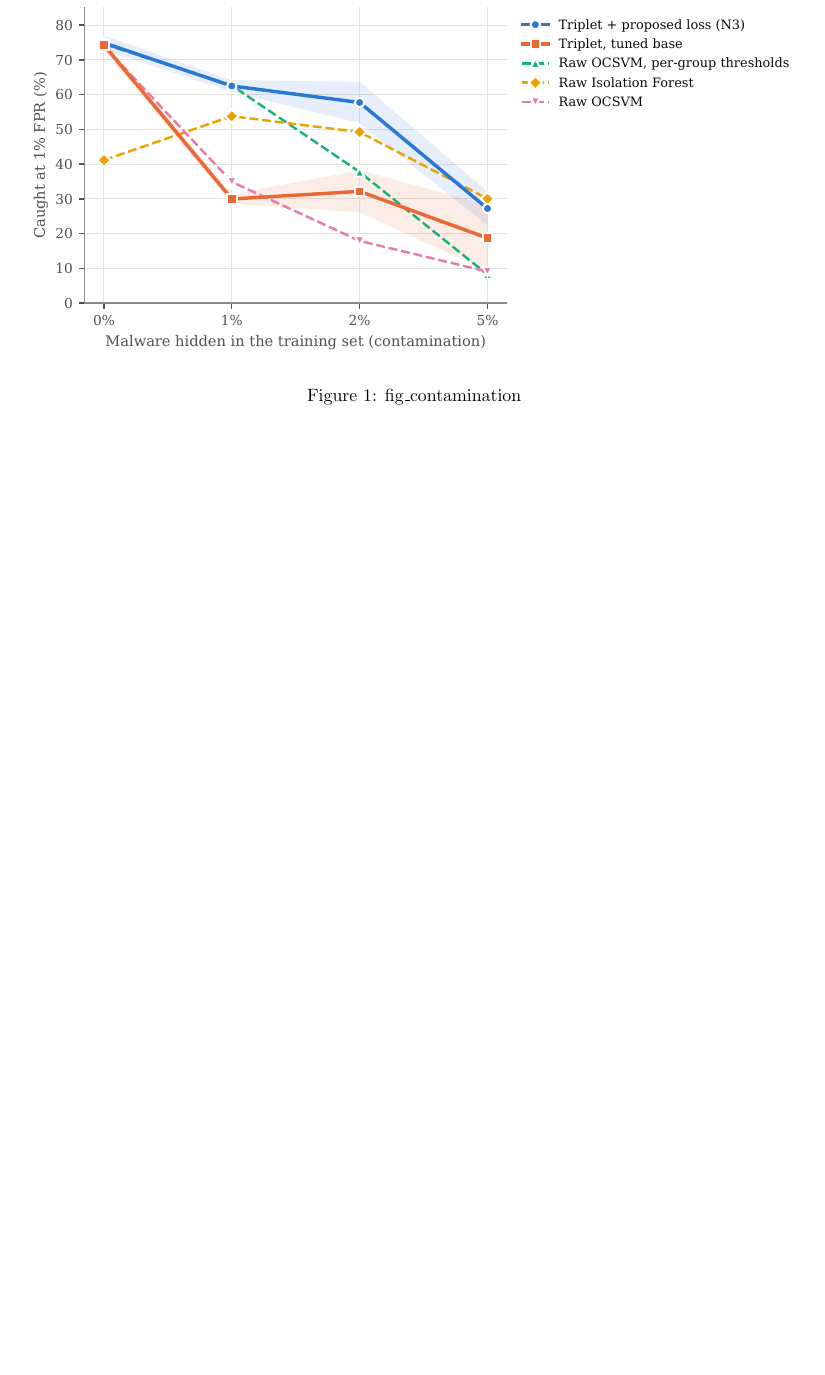
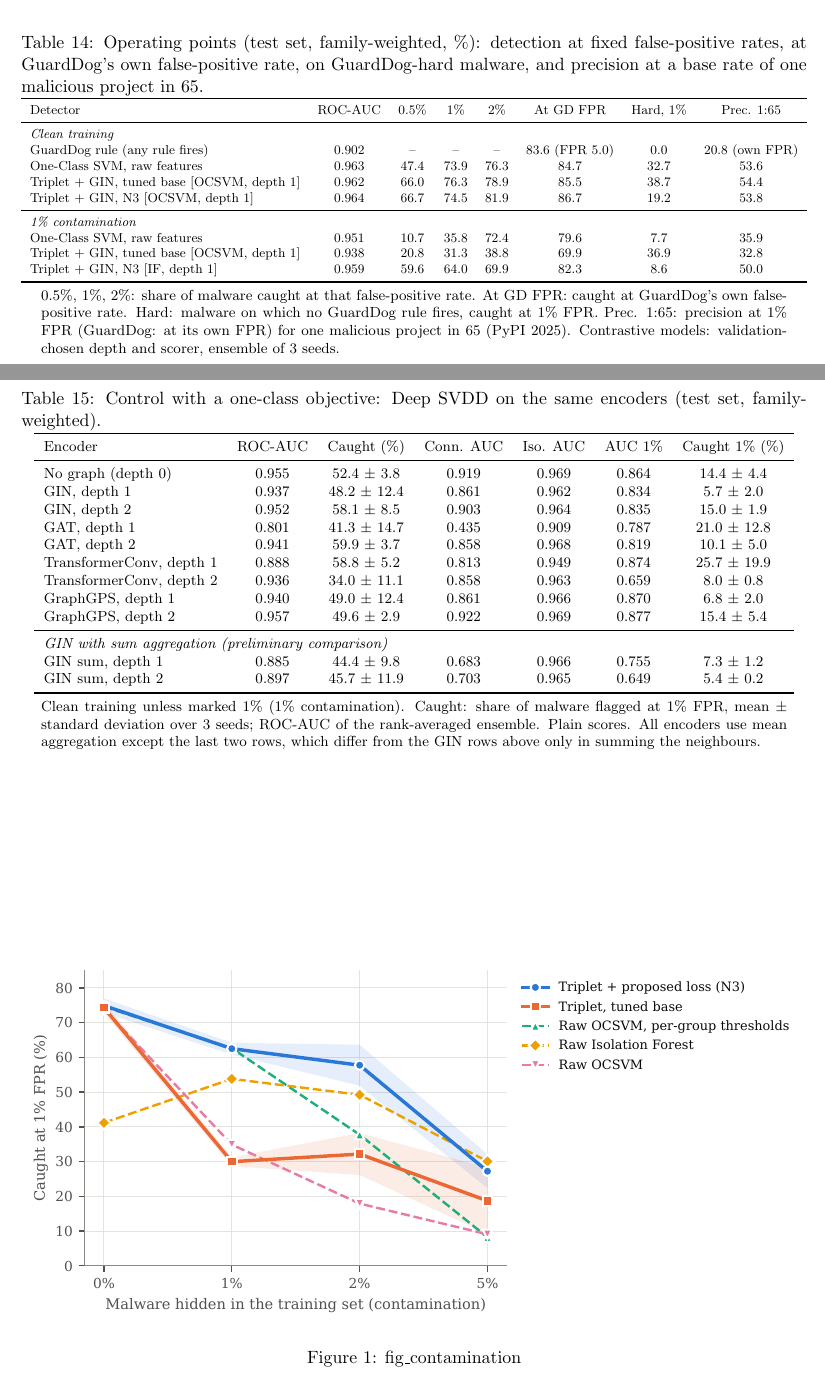
Before and after one commit to iregali/thesis-gnn-anomaly, a LaTeX thesis (thesis_out/all_tables.tex, which reads thesis_out/tables/tab_operating.tex, thesis_out/tables/tab_svdd.tex): part of page 6 of 7 before the commit and two parts of pages 5 and 6 of 8 after it, the two joined at a grey line, cut at the place of the change, the shorter picture padded with empty space. Compiled offline with pdfLaTeX.

Commit message:
new tables and figures

```diff
--- a/thesis_out/all_tables.tex
+++ b/thesis_out/all_tables.tex
@@ -2,6 +2,7 @@
 \usepackage[a4paper,margin=2cm]{geometry}
 \usepackage{booktabs}
 \usepackage{graphicx}
+\usepackage{adjustbox}
 \begin{document}
 \input{tables/tab_baselines}
 \input{tables/tab_baselines_contam}
@@ -16,6 +17,8 @@
 \input{tables/tab_contamination}
 \input{tables/tab_sensitivity}
 \input{tables/tab_label_noise}
+\input{tables/tab_operating}
+\input{tables/tab_svdd}
 \begin{figure}[htbp]\centering\includegraphics[width=\linewidth]{figures/fig_contamination.pdf}\caption{fig\_contamination}\end{figure}
 \begin{figure}[htbp]\centering\includegraphics[width=\linewidth]{figures/fig_sensitivity.pdf}\caption{fig\_sensitivity}\end{figure}
 \begin{figure}[htbp]\centering\includegraphics[width=\linewidth]{figures/fig_learning_curve.pdf}\caption{fig\_learning\_curve}\end{figure}
--- /dev/null
+++ b/thesis_out/tables/tab_operating.tex
@@ -0,0 +1,26 @@
+\begin{table}[htbp]
+\centering
+\footnotesize
+\caption{Operating points (test set, family-weighted, \%): detection at fixed false-positive rates, at GuardDog's own false-positive rate, on GuardDog-hard malware, and precision at a base rate of one malicious project in 65.}
+\label{tab:operating}
+\begin{adjustbox}{max width=\linewidth}
+\begin{tabular}{lccccccc}
+\toprule
+Detector & ROC-AUC & 0.5\% & 1\% & 2\% & At GD FPR & Hard, 1\% & Prec. 1:65 \\
+\midrule
+\multicolumn{8}{l}{\textit{Clean training}} \\
+GuardDog rule (any rule fires) & 0.902 & -- & -- & -- & 83.6 (FPR 5.0) & 0.0 & 20.8 (own FPR) \\
+One-Class SVM, raw features & 0.963 & 47.4 & 73.9 & 76.3 & 84.7 & 32.7 & 53.6 \\
+Triplet + GIN, tuned base [OCSVM, depth 1] & 0.962 & 66.0 & 76.3 & 78.9 & 85.5 & 38.7 & 54.4 \\
+Triplet + GIN, N3 [OCSVM, depth 1] & 0.964 & 66.7 & 74.5 & 81.9 & 86.7 & 19.2 & 53.8 \\
+\midrule
+\multicolumn{8}{l}{\textit{1\% contamination}} \\
+One-Class SVM, raw features & 0.951 & 10.7 & 35.8 & 72.4 & 79.6 & 7.7 & 35.9 \\
+Triplet + GIN, tuned base [OCSVM, depth 1] & 0.938 & 20.8 & 31.3 & 38.8 & 69.9 & 36.9 & 32.8 \\
+Triplet + GIN, N3 [IF, depth 1] & 0.959 & 59.6 & 64.0 & 69.9 & 82.3 & 8.6 & 50.0 \\
+\bottomrule
+\end{tabular}
+\end{adjustbox}
+\par\smallskip
+\parbox{0.95\linewidth}{\footnotesize 0.5\%, 1\%, 2\%: share of malware caught at that false-positive rate. At GD FPR: caught at GuardDog's own false-positive rate. Hard: malware on which no GuardDog rule fires, caught at 1\% FPR. Prec. 1:65: precision at 1\% FPR (GuardDog: at its own FPR) for one malicious project in 65 (PyPI 2025). Contrastive models: validation-chosen depth and scorer, ensemble of 3 seeds.}
+\end{table}
--- /dev/null
+++ b/thesis_out/tables/tab_svdd.tex
@@ -0,0 +1,29 @@
+\begin{table}[htbp]
+\centering
+\footnotesize
+\caption{Control with a one-class objective: Deep SVDD on the same encoders (test set, family-weighted).}
+\label{tab:svdd}
+\begin{adjustbox}{max width=\linewidth}
+\begin{tabular}{lcccccc}
+\toprule
+Encoder & ROC-AUC & Caught (\%) & Conn. AUC & Iso. AUC & AUC 1\% & Caught 1\% (\%) \\
+\midrule
+No graph (depth 0) & 0.955 & 52.4 $\pm$ 3.8 & 0.919 & 0.969 & 0.864 & 14.4 $\pm$ 4.4 \\
+GIN, depth 1 & 0.937 & 48.2 $\pm$ 12.4 & 0.861 & 0.962 & 0.834 & 5.7 $\pm$ 2.0 \\
+GIN, depth 2 & 0.952 & 58.1 $\pm$ 8.5 & 0.903 & 0.964 & 0.835 & 15.0 $\pm$ 1.9 \\
+GAT, depth 1 & 0.801 & 41.3 $\pm$ 14.7 & 0.435 & 0.909 & 0.787 & 21.0 $\pm$ 12.8 \\
+GAT, depth 2 & 0.941 & 59.9 $\pm$ 3.7 & 0.858 & 0.968 & 0.819 & 10.1 $\pm$ 5.0 \\
+TransformerConv, depth 1 & 0.888 & 58.8 $\pm$ 5.2 & 0.813 & 0.949 & 0.874 & 25.7 $\pm$ 19.9 \\
+TransformerConv, depth 2 & 0.936 & 34.0 $\pm$ 11.1 & 0.858 & 0.963 & 0.659 & 8.0 $\pm$ 0.8 \\
+GraphGPS, depth 1 & 0.940 & 49.0 $\pm$ 12.4 & 0.861 & 0.966 & 0.870 & 6.8 $\pm$ 2.0 \\
+GraphGPS, depth 2 & 0.957 & 49.6 $\pm$ 2.9 & 0.922 & 0.969 & 0.877 & 15.4 $\pm$ 5.4 \\
+\midrule
+\multicolumn{7}{l}{\textit{GIN with sum aggregation (preliminary comparison)}} \\
+GIN sum, depth 1 & 0.885 & 44.4 $\pm$ 9.8 & 0.683 & 0.966 & 0.755 & 7.3 $\pm$ 1.2 \\
+GIN sum, depth 2 & 0.897 & 45.7 $\pm$ 11.9 & 0.703 & 0.965 & 0.649 & 5.4 $\pm$ 0.2 \\
+\bottomrule
+\end{tabular}
+\end{adjustbox}
+\par\smallskip
+\parbox{0.95\linewidth}{\footnotesize Clean training unless marked 1\% (1\% contamination). Caught: share of malware flagged at 1\% FPR, mean $\pm$ standard deviation over 3 seeds; ROC-AUC of the rank-averaged ensemble. Plain scores. All encoders use mean aggregation except the last two rows, which differ from the GIN rows above only in summing the neighbours.}
+\end{table}
```
Also changed, not shown: thesis_out/tables/tab_baselines.tex (+2 -0 lines), thesis_out/tables/tab_baselines_contam.tex (+2 -0 lines), thesis_out/tables/tab_capacity.tex (+2 -0 lines), thesis_out/tables/tab_cola.tex (+2 -0 lines), thesis_out/tables/tab_contamination.tex (+2 -0 lines), thesis_out/tables/tab_contrastive_tuned.tex (+2 -0 lines), thesis_out/tables/tab_exploratory.tex (+2 -0 lines), thesis_out/tables/tab_label_noise.tex (+2 -0 lines), thesis_out/tables/tab_newloss_1pct.tex (+2 -0 lines), thesis_out/tables/tab_newloss_clean.tex (+2 -0 lines), thesis_out/tables/tab_primary.tex (+2 -0 lines), thesis_out/tables/tab_sensitivity.tex (+2 -0 lines), thesis_out/tables/tab_settings.tex (+2 -0 lines), thesis_out/figures/fig_contamination.pdf, 3 more files.
